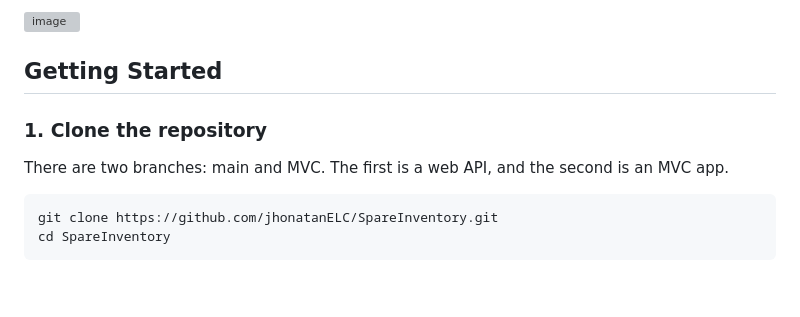
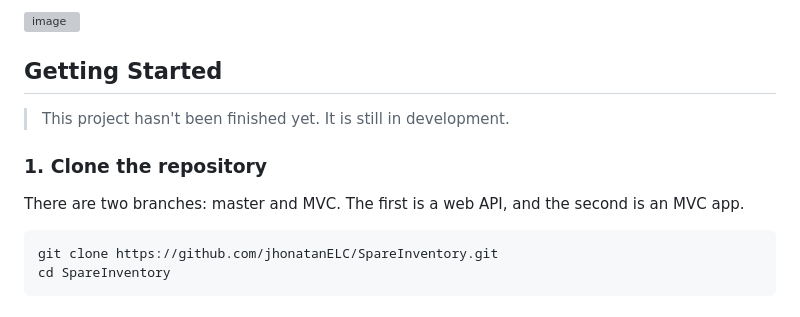
Before and after one commit to jhonatanELC/SpareInventory, a Markdown page: README.md, the part around the change. Drawn GitHub-style; grey boxes are pictures that could not be loaded.

````diff
--- a/README.md
+++ b/README.md
@@ -44,9 +44,10 @@ Well, I'm not a designer, but I used to draw electrical plans in AutoCAD. I was
 ![image](https://github.com/jhonatanELC/SpareInventory/assets/160936645/62fd0b8e-7771-4d9a-962d-40d624d15249)
 
 ## Getting Started
+> This project hasn't been finished yet. It is still in development.
 
 ### 1. Clone the repository
-There are two branches: main and MVC. The first is a web API, and the second is an MVC app.
+There are two branches: master and MVC. The first is a web API, and the second is an MVC app.
 
 ```shell
 git clone https://github.com/jhonatanELC/SpareInventory.git
````
